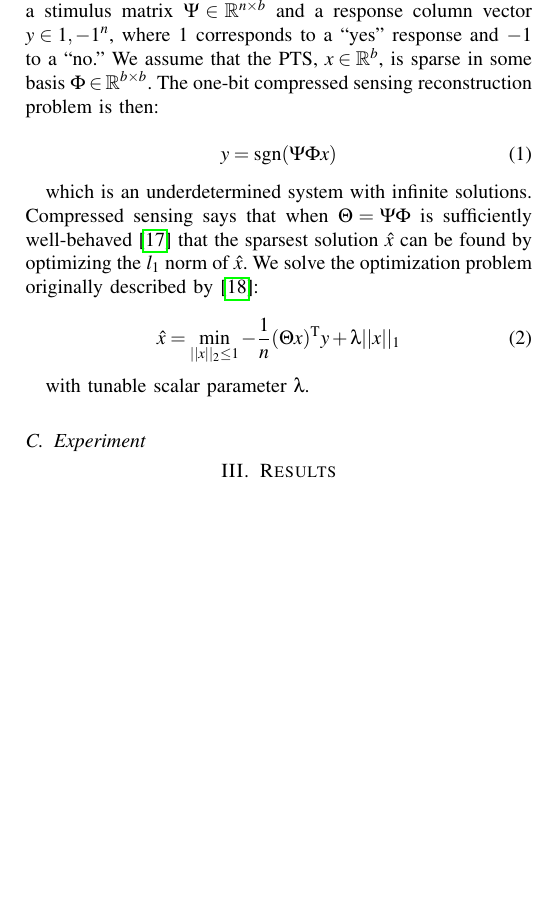
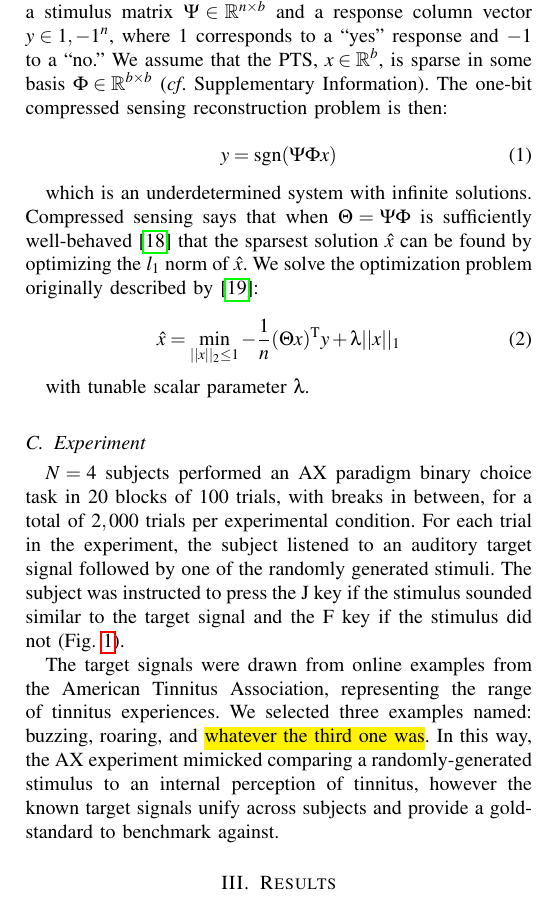
Before and after one commit to The-Lammert-Lab/tinnitus-reconstruction, a LaTeX paper (paper/main.tex): part of one column of page 2 of 2 before the commit and part of one column of page 2 of 3 after it, cut so that both start at the same text, the shorter picture padded with empty space. Compiled offline with pdfLaTeX.

Commit message:
Add methods section

```diff
--- a/paper/main.tex
+++ b/paper/main.tex
@@ -633,7 +634,8 @@ A subject performing $n$ trials with $b$ frequency bins produces
 a stimulus matrix $\Psi \in \mathbb{R}^{n \times b}$
 and a response column vector $y \in {1,-1}^n$,
 where $1$ corresponds to a ``yes'' response and $-1$ to a ``no.''
-We assume that the PTS, $x \in \mathbb{R}^b$, is sparse in some basis $\Phi \in \mathbb{R}^{b \times b}$.
+We assume that the PTS, $x \in \mathbb{R}^b$, is sparse in some basis $\Phi \in \mathbb{R}^{b \times b}$
+(\cf Supplementary Information).
 The one-bit compressed sensing reconstruction problem is then:
 
 \begin{equation}
@@ -654,6 +656,34 @@ with tunable scalar parameter $\lambda$.
 
 \subsection{Experiment}
 
+$N=4$ subjects performed an AX paradigm binary choice task
+in $20$ blocks of $100$ trials, with breaks in between,
+for a total of $2,000$ trials per experimental condition.
+For each trial in the experiment,
+the subject listened to an auditory target signal
+followed by one of the randomly generated stimuli.
+The subject was instructed to press the J key if the stimulus sounded similar to the target signal
+and the F key if the stimulus did not (Fig. \ref{fig:experimentdiagram}).
+
+The target signals were drawn from online examples
+from the American Tinnitus Association,
+representing the range of tinnitus experiences.
+We selected three examples named: buzzing, roaring, and \hl{whatever the third one was}.
+In this way, the AX experiment mimicked
+comparing a randomly-generated stimulus to an internal perception of tinnitus,
+however the known target signals
+unify across subjects and provide a gold-standard to benchmark against.
+
+\begin{figure}[t]
+	\centering
+	\includegraphics[width=\linewidth]{fig1}
+	\caption{Diagram of the experimental paradigm. The subject listens to a priming target signal,
+  then a stimulus. They compare the mental model of the stimulus to the mental model of the target signal,
+  before making a binary choice about the two signals' similarity.}
+	\label{fig:experimentdiagram}
+\end{figure}
+
+
 % \subsection{Abbreviations and Acronyms}
 % Define abbreviations and acronyms the first time they are used in the text, even after they have already been defined in the abstract. Abbreviations such as IEEE, SI, ac, and dc do not have to be defined. Abbreviations that incorporate periods should not have spaces: write “C.N.R.S.,” not “C. N. R. S.” Do not use abbreviations in the title unless they are unavoidable (for example, “IEEE” in the title of this article).
 
```
Also changed, not shown: paper/mybib.bib (+9 -0 lines), paper/main.pdf, paper/main.tex (8 more changed lines).
